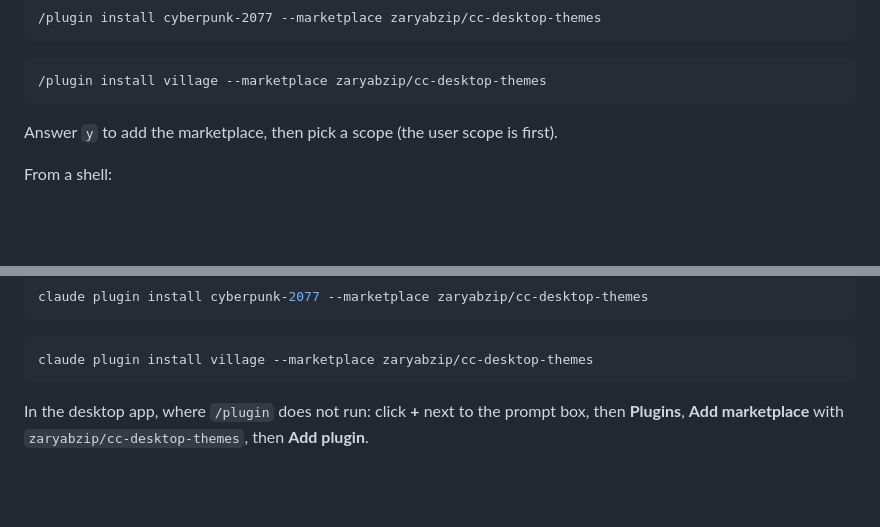
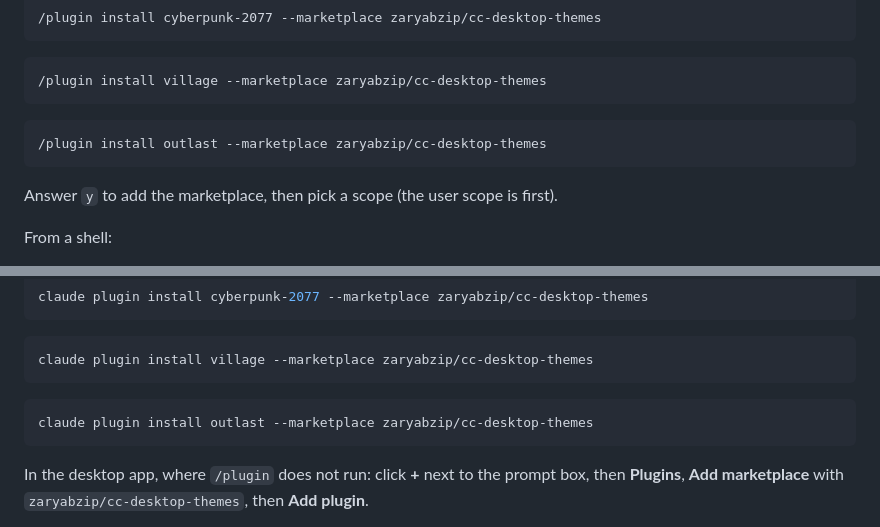
Before and after one commit to zaryabzip/cc-desktop-themes, a Markdown page: README.md, 2 parts joined by grey strips. GitHub-like rendering; blank space fills up the shorter version.

````diff
--- a/README.md
+++ b/README.md
@@ -116,6 +135,10 @@ At the prompt of a Claude Code terminal session:
 /plugin install village --marketplace zaryabzip/cc-desktop-themes
 ```
 
+```
+/plugin install outlast --marketplace zaryabzip/cc-desktop-themes
+```
+
 Answer `y` to add the marketplace, then pick a scope (the user scope is first).
 
 From a shell:
@@ -138,6 +161,10 @@ claude plugin install cyberpunk-2077 --marketplace zaryabzip/cc-desktop-themes
 
 ```bash
 claude plugin install village --marketplace zaryabzip/cc-desktop-themes
+```
+
+```bash
+claude plugin install outlast --marketplace zaryabzip/cc-desktop-themes
 ```
 
 In the desktop app, where `/plugin` does not run: click **+** next to the prompt box, then **Plugins**, **Add marketplace** with `zaryabzip/cc-desktop-themes`, then **Add plugin**.
````
Also changed, not shown: other parts of README.md (+19 -0 lines), docs/outlast-night-vision.jpg (added), docs/outlast.jpg (added), 9 other files.
